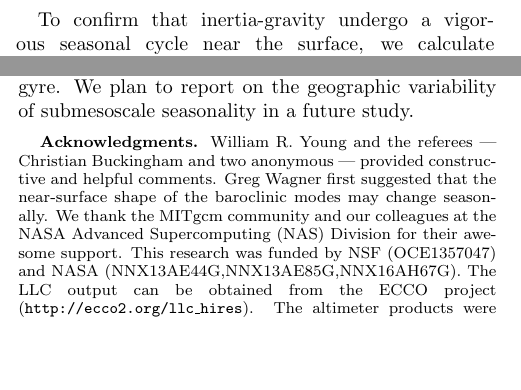
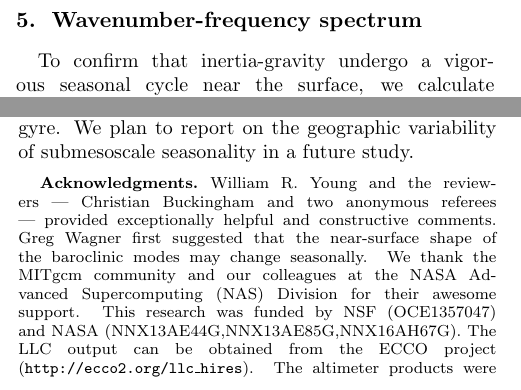
Before and after one commit to cesar-rocha/UpperOceanSeasonality, a LaTeX document (writeup/rocha_etal.tex): two parts of the columns of pages 5 and 6 of 7, joined at a grey line, cut at the place of the change, the shorter picture padded with empty space. Compiled offline with pdfLaTeX.

Commit message:
Edits acknowledgements

```diff
--- a/writeup/rocha_etal.tex
+++ b/writeup/rocha_etal.tex
@@ -455,6 +456,8 @@ ellipse in the vorticity-Laplacian of sea-surface height joint-PDF.
  negatively skewed as predicted by frontogenesis \citep[e.g., ][]{capet_etal2008a,mcwilliams2016}
 . In late summer/early fall, the divergence is stronger, but PDFs are much less skewed,
 consistent with linear inertia-gravity waves.
+
+\section{Wavenumber-frequency spectrum}
 
 To confirm that inertia-gravity undergo a vigorous seasonal cycle near the surface,
 we calculate wavenumber-frequency spectrum of SSH variance. Focusing on the high-frequency
@@ -658,8 +661,8 @@ and the middle of the subtropical gyre.  We plan to report on the geographic var
 %  ACKNOWLEDGMENTS
 
 \begin{acknowledgments}
- William R. Young and the referees --- Christian Buckingham and two anonymous ---
-  provided constructive and helpful comments. Greg Wagner first
+ William R. Young and the reviewers --- Christian Buckingham and two anonymous referees ---
+  provided exceptionally helpful and constructive comments. Greg Wagner first
  suggested that the near-surface shape of the baroclinic modes may change seasonally.
  We thank the MITgcm community and our colleagues at the NASA Advanced
 Supercomputing (NAS) Division for their awesome support.
```
Also changed, not shown: writeup/rocha_etal.tex (5 more changed lines).
